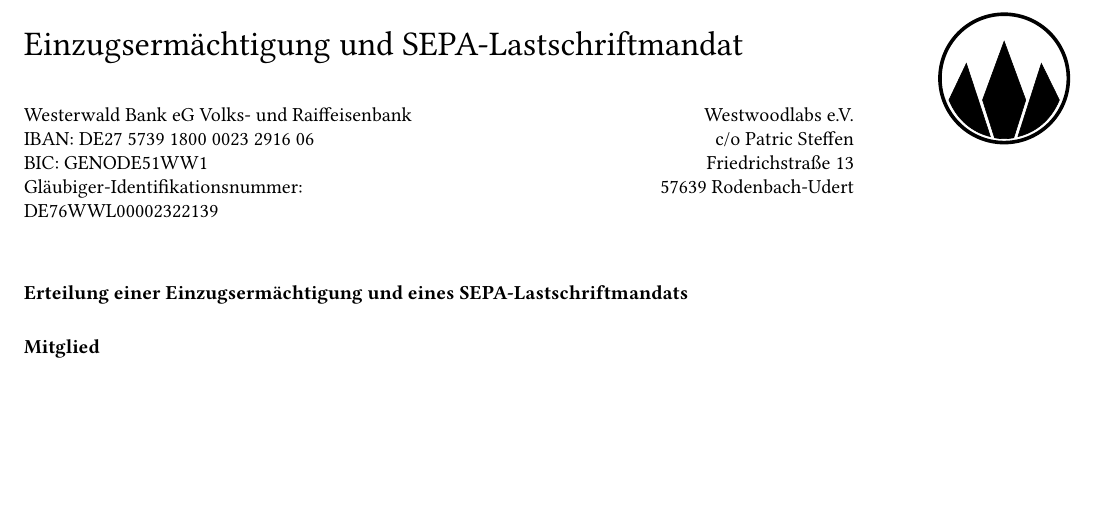
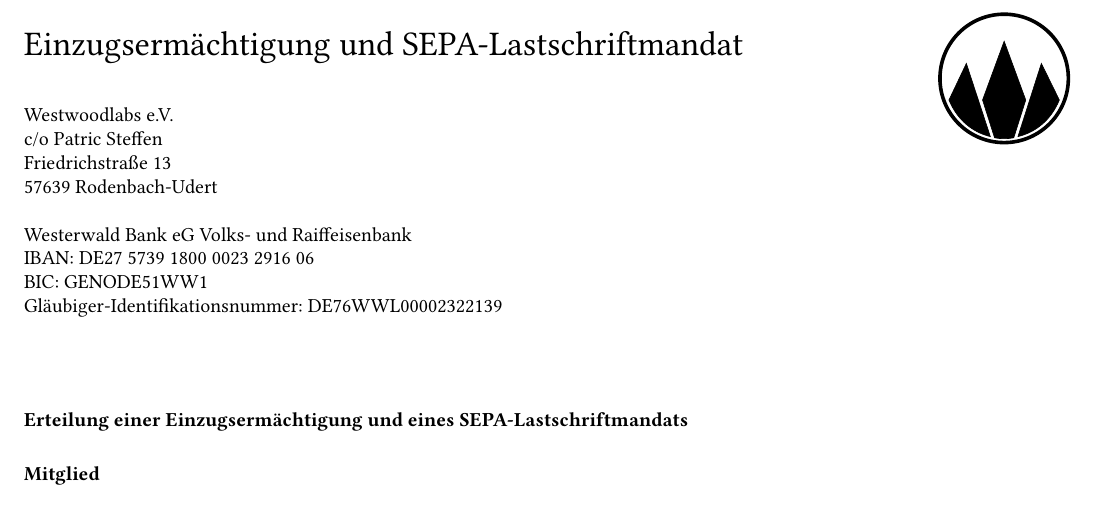
Before and after one commit to Westwoodlabs/Mitgliedsantrag, a LaTeX document (Mitgliedsantrag Westwoodlabs.tex): part of page 2 of 2, cut so that both start at the same text, the shorter picture padded with empty space. Compiled offline with pdfLaTeX.

Commit message:
optimize layout and build pdf

```diff
--- a/Mitgliedsantrag Westwoodlabs.tex
+++ b/Mitgliedsantrag Westwoodlabs.tex
@@ -182,24 +182,15 @@
 
 \header{Einzugsermächtigung und SEPA-Lastschriftmandat}
 
-\begin{minipage}[t]{0.4\textwidth}
-	Westerwald Bank eG Volks- und Raiffeisenbank\\
-	IBAN: DE27 5739 1800 0023 2916 06\\
-	BIC: GENODE51WW1\\
-	Gläubiger-Identifikationsnummer: DE76WWL00002322139
-\end{minipage}\hfill
-\begin{minipage}[t]{0.2\textwidth}
-	\raggedright
-	\begin{flushright}
-		Westwoodlabs e.V.\\
-		c/o Patric Steffen\\
-		Friedrichstraße 13\\
-		57639 Rodenbach-Udert\\
-	\end{flushright}
-\end{minipage}\hfill
-%
-\hspace{.1in}
-
+Westwoodlabs e.V.\\
+c/o Patric Steffen\\
+Friedrichstraße 13\\
+57639 Rodenbach-Udert\\
+\\
+Westerwald Bank eG Volks- und Raiffeisenbank\\
+IBAN: DE27 5739 1800 0023 2916 06\\
+BIC: GENODE51WW1\\
+Gläubiger-Identifikationsnummer: DE76WWL00002322139\\
 
 \vspace{30pt}
 \textbf{Erteilung einer Einzugsermächtigung und eines SEPA-Lastschriftmandats}
```
Also changed, not shown: Mitgliedsantrag Westwoodlabs.pdf.
